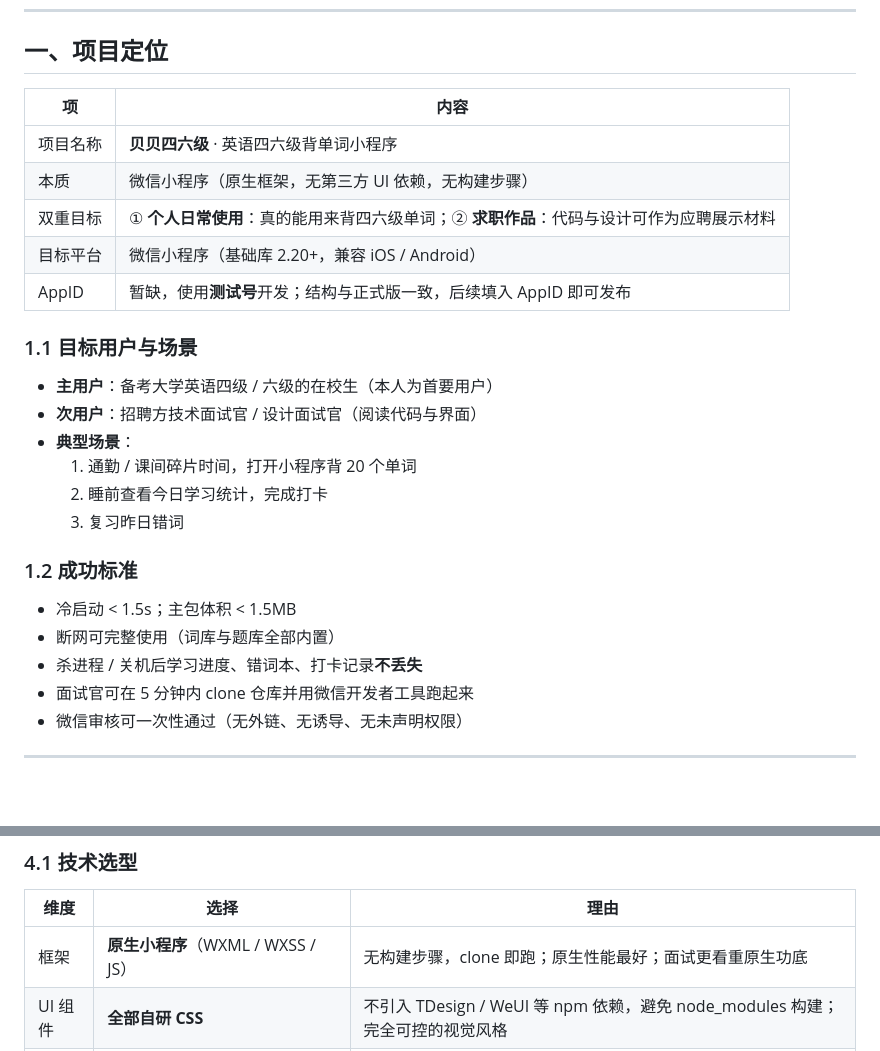
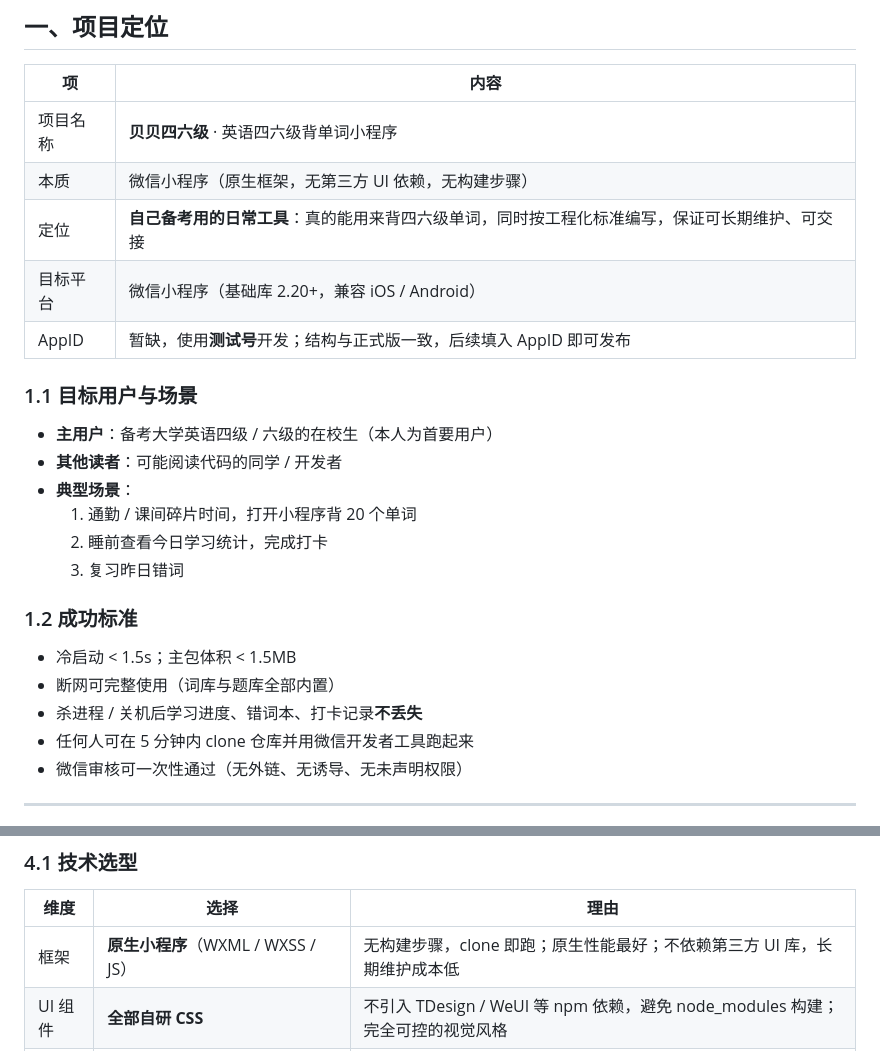
Before and after one commit to qqqzj69/cet-word-miniprogram, a Markdown page: docs/PROJECT.md, 2 parts joined by grey strips. Drawn GitHub-style; blank space fills up the shorter version.

```diff
--- a/docs/PROJECT.md
+++ b/docs/PROJECT.md
@@ -11,14 +11,14 @@
 |---|---|
 | 项目名称 | **贝贝四六级** · 英语四六级背单词小程序 |
 | 本质 | 微信小程序（原生框架，无第三方 UI 依赖，无构建步骤） |
-| 双重目标 | ① **个人日常使用**：真的能用来背四六级单词；② **求职作品**：代码与设计可作为应聘展示材料 |
+| 定位 | **自己备考用的日常工具**：真的能用来背四六级单词，同时按工程化标准编写，保证可长期维护、可交接 |
 | 目标平台 | 微信小程序（基础库 2.20+，兼容 iOS / Android） |
 | AppID | 暂缺，使用**测试号**开发；结构与正式版一致，后续填入 AppID 即可发布 |
 
 ### 1.1 目标用户与场景
 
 - **主用户**：备考大学英语四级 / 六级的在校生（本人为首要用户）
-- **次用户**：招聘方技术面试官 / 设计面试官（阅读代码与界面）
+- **其他读者**：可能阅读代码的同学 / 开发者
 - **典型场景**：
   1. 通勤 / 课间碎片时间，打开小程序背 20 个单词
   2. 睡前查看今日学习统计，完成打卡
@@ -29,7 +29,7 @@
 - 冷启动 < 1.5s；主包体积 < 1.5MB
 - 断网可完整使用（词库与题库全部内置）
 - 杀进程 / 关机后学习进度、错词本、打卡记录**不丢失**
-- 面试官可在 5 分钟内 clone 仓库并用微信开发者工具跑起来
+- 任何人可在 5 分钟内 clone 仓库并用微信开发者工具跑起来
 - 微信审核可一次性通过（无外链、无诱导、无未声明权限）
 
 ---
@@ -91,7 +91,7 @@
 
 | 维度 | 选择 | 理由 |
 |---|---|---|
-| 框架 | **原生小程序**（WXML / WXSS / JS） | 无构建步骤，clone 即跑；原生性能最好；面试更看重原生功底 |
+| 框架 | **原生小程序**（WXML / WXSS / JS） | 无构建步骤，clone 即跑；原生性能最好；不依赖第三方 UI 库，长期维护成本低 |
 | UI 组件 | **全部自研 CSS** | 不引入 TDesign / WeUI 等 npm 依赖，避免 node_modules 构建；完全可控的视觉风格 |
 | 状态 | `app.globalData` + 自定义 store 模块 | 轻量、无依赖 |
 | 存储 | `wx.setStorageSync` 同步 API | 可靠性高于异步，写入即落盘；数据量小（< 100KB），同步无性能问题 |
```
Also changed, not shown: README.md (+4 -4 lines).
